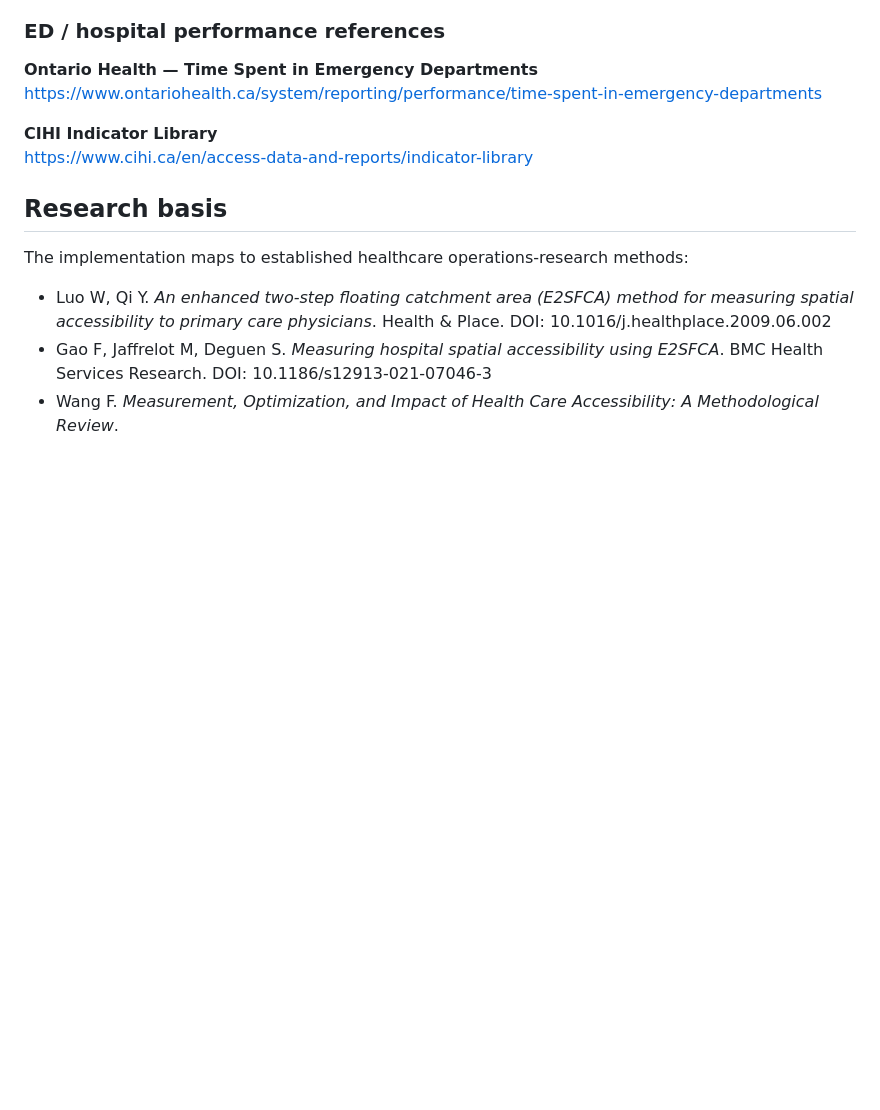
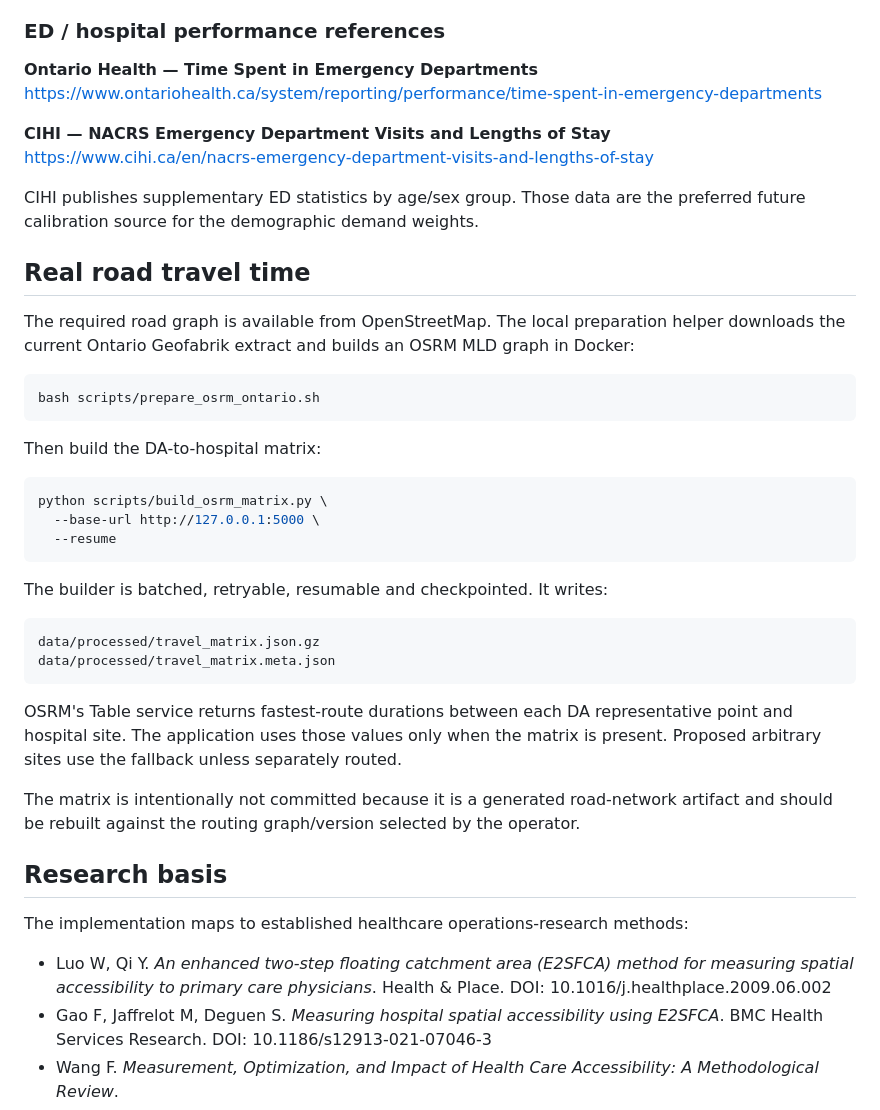
Before and after one commit to Scientialibera/ONTARIO-HEALTHCARE-CAPACITY-TWIN, a Markdown page: README.md, the part around one of its changes. GitHub-like rendering; blank space fills up the shorter version.

````diff
--- a/README.md
+++ b/README.md
@@ -121,8 +149,37 @@ https://data.ontario.ca/dataset/ministry-of-health-service-provider-locations-mo
 **Ontario Health — Time Spent in Emergency Departments**
 https://www.ontariohealth.ca/system/reporting/performance/time-spent-in-emergency-departments
 
-**CIHI Indicator Library**
-https://www.cihi.ca/en/access-data-and-reports/indicator-library
+**CIHI — NACRS Emergency Department Visits and Lengths of Stay**
+https://www.cihi.ca/en/nacrs-emergency-department-visits-and-lengths-of-stay
+
+CIHI publishes supplementary ED statistics by age/sex group. Those data are the preferred future calibration source for the demographic demand weights.
+
+## Real road travel time
+
+The required road graph is available from OpenStreetMap. The local preparation helper downloads the current Ontario Geofabrik extract and builds an OSRM MLD graph in Docker:
+
+```bash
+bash scripts/prepare_osrm_ontario.sh
+```
+
+Then build the DA-to-hospital matrix:
+
+```bash
+python scripts/build_osrm_matrix.py \
+  --base-url http://127.0.0.1:5000 \
+  --resume
+```
+
+The builder is batched, retryable, resumable and checkpointed. It writes:
+
+```text
+data/processed/travel_matrix.json.gz
+data/processed/travel_matrix.meta.json
+```
+
+OSRM's Table service returns fastest-route durations between each DA representative point and hospital site. The application uses those values only when the matrix is present. Proposed arbitrary sites use the fallback unless separately routed.
+
+The matrix is intentionally not committed because it is a generated road-network artifact and should be rebuilt against the routing graph/version selected by the operator.
 
 ## Research basis
 
````
Also changed, not shown: other parts of README.md (+53 -35 lines).
